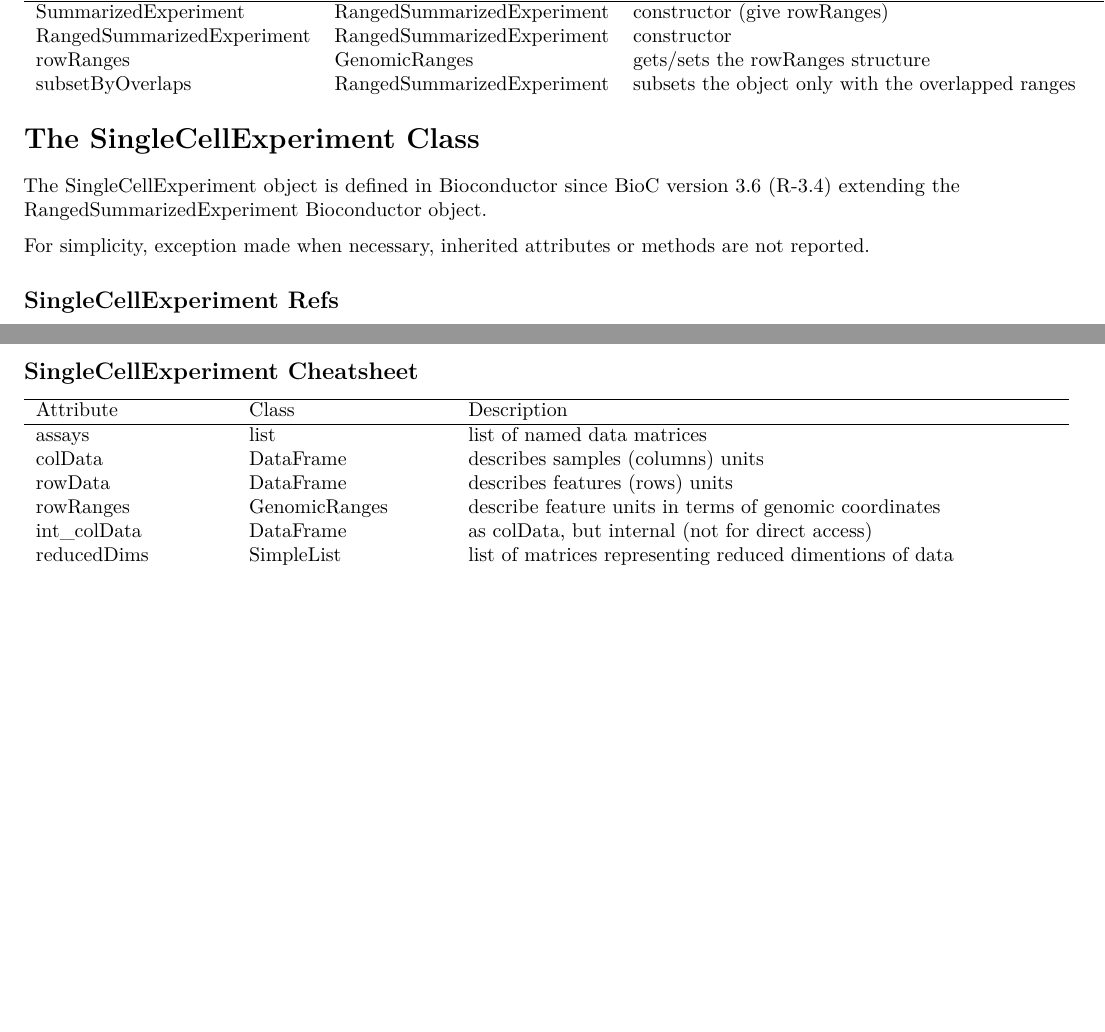
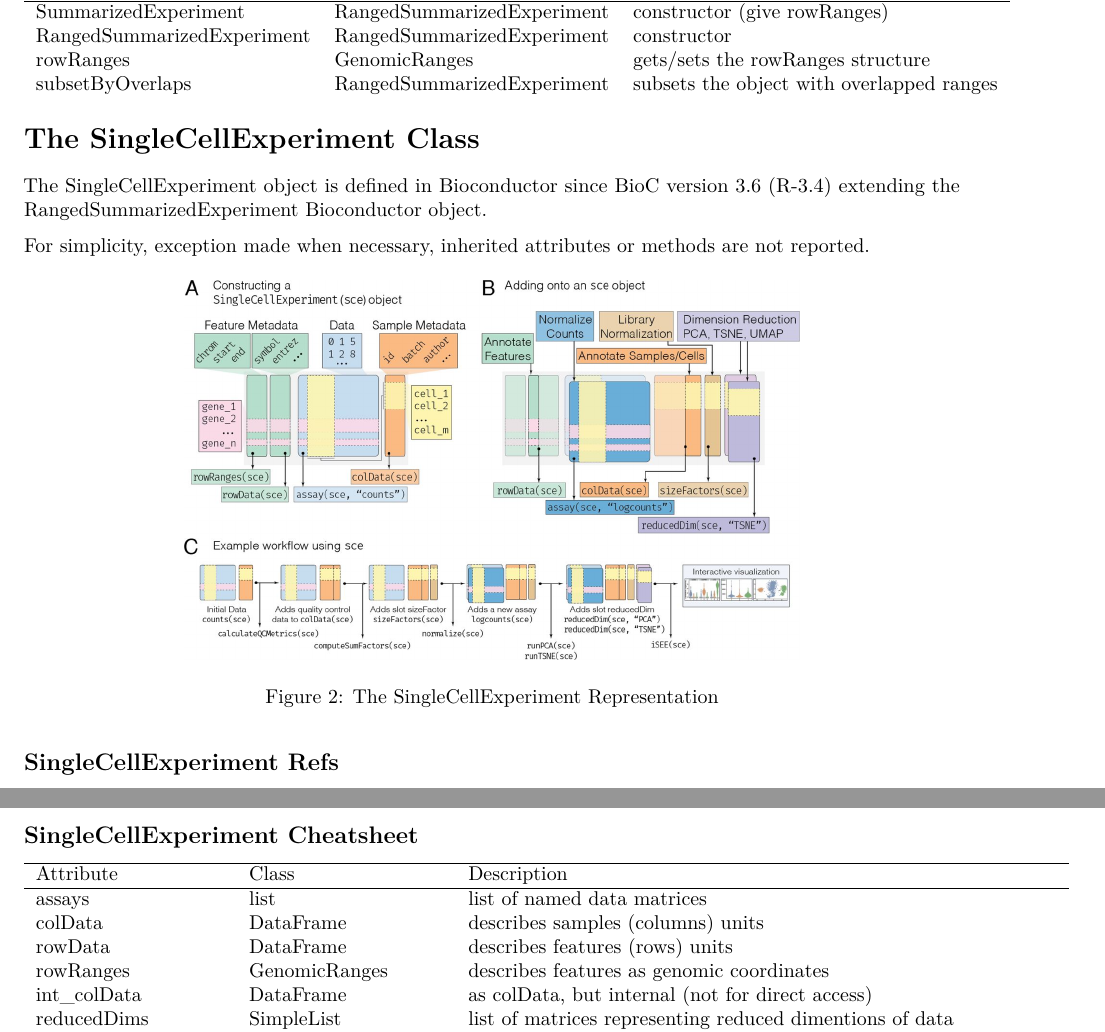
Before and after one commit to drighelli/multiAssayDataScratch, an R Markdown document (cheatsheets/sce_cs.Rmd): two parts of pages 2 and 3 of 3 before the commit and two parts of pages 3 and 4 of 4 after it, joined at a grey line, cut so that both start at the same text, the shorter picture padded with empty space. The pictures show the output file cheatsheets/sce_cs.pdf that the author committed with the source.

Commit message:
adding images to cs

```diff
--- a/cheatsheets/sce_cs.Rmd
+++ b/cheatsheets/sce_cs.Rmd
@@ -5,6 +5,8 @@
 header-includes:
    - \usepackage{arydshln}
 output: pdf_document
+editor_options:
+  chunk_output_type: console
 ---
 
 # General
@@ -85,8 +88,8 @@
 (give rowRanges)\\
 RangedSummarizedExperiment & RangedSummarizedExperiment & constructor \\
 rowRanges & GenomicRanges & gets/sets the rowRanges structure \\
-subsetByOverlaps & RangedSummarizedExperiment & subsets the object only with
-the overlapped ranges\\
+subsetByOverlaps & RangedSummarizedExperiment & subsets the object with
+overlapped ranges\\
 \end{tabular}
 
 
@@ -97,6 +100,8 @@
 
 For simplicity, exception made when necessary, inherited attributes or methods
 are not reported.
+
+![The SingleCellExperiment Representation](imgs/sceosca.jpg)
 
 ## SingleCellExperiment Refs
 
@@ -112,8 +117,7 @@
 assays & list & list of named data matrices \\
 colData & DataFrame & describes samples (columns) units \\
 rowData & DataFrame & describes features (rows) units \\
-rowRanges & GenomicRanges & describe feature units in terms of
-genomic coordinates \\
+rowRanges & GenomicRanges & describes features as genomic coordinates \\
 int\_colData & DataFrame & as colData, but internal (not for direct access) \\
 reducedDims & SimpleList & list of matrices representing reduced dimentions
 of data \\
```
Also changed, not shown: cheatsheets/imgs/se.png (added), cheatsheets/sce_cs.pdf, cheatsheets/sce_cs.Rmd (5 more changed lines).
